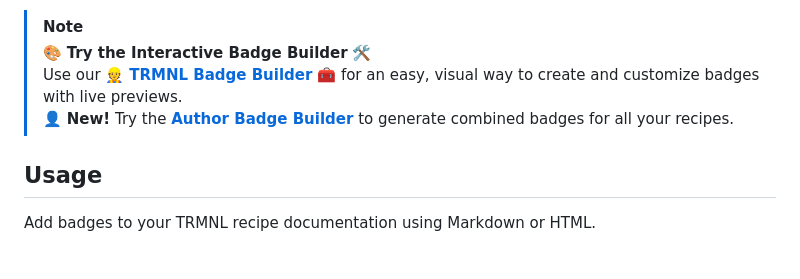
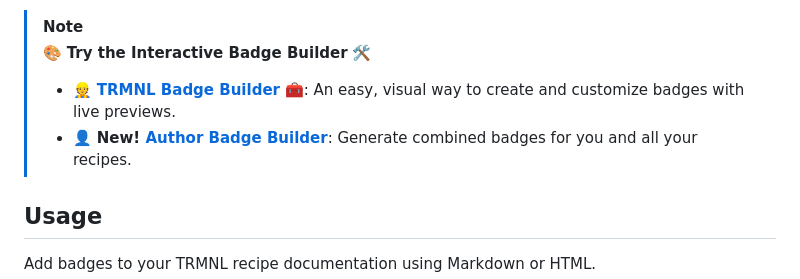
Before and after one commit to hossain-khan/trmnl-badges, a Markdown page: README.md, the part around the change. Rendered like a GitHub page; blank space fills up the shorter version.

Commit message:
Refine badge builder note formatting

```diff
--- a/README.md
+++ b/README.md
@@ -28,8 +28,8 @@ Dynamic SVG badges displaying statistics for [TRMNL](https://trmnl.com/) [recipe
 
 > [!NOTE]
 > 🎨 **Try the Interactive Badge Builder** 🛠️
-> Use our 👷 **[TRMNL Badge Builder](https://hossain-khan.github.io/trmnl-badges/)** 🧰 for an easy, visual way to create and customize badges with live previews.
-> 👤 **New!** Try the **[Author Badge Builder](https://hossain-khan.github.io/trmnl-badges/author-badge.html)** to generate combined badges for all your recipes.
+> - 👷 **[TRMNL Badge Builder](https://hossain-khan.github.io/trmnl-badges/)** 🧰: An easy, visual way to create and customize badges with live previews.
+> - 👤 **New! [Author Badge Builder](https://hossain-khan.github.io/trmnl-badges/author-badge.html)**: Generate combined badges for you and all your recipes.
 
 ## Usage
 
```
